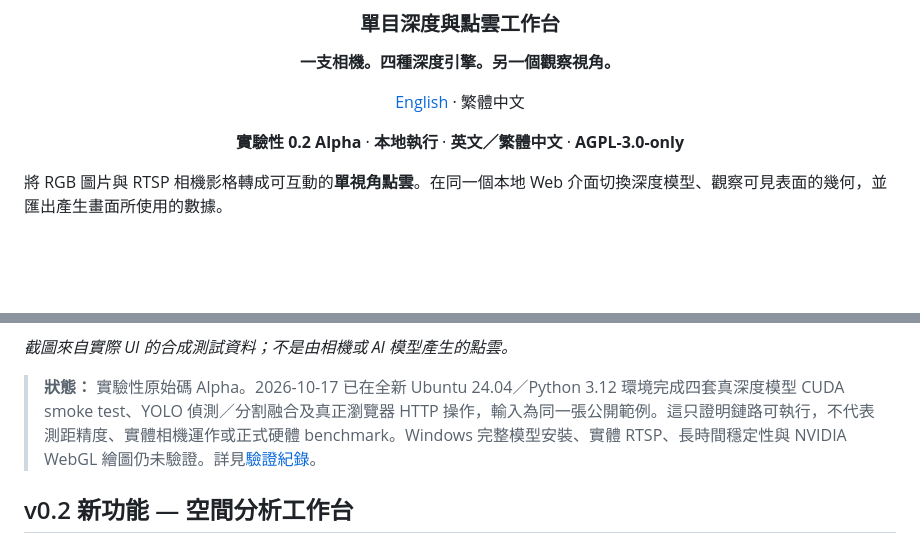
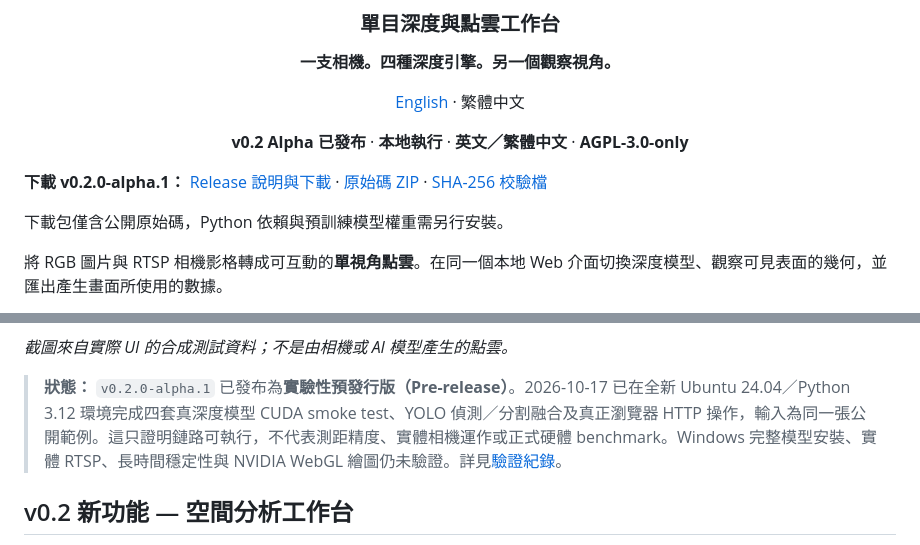
Before and after one commit to JShengP/depthport, a Markdown page: README.zh-TW.md, 2 parts joined by grey strips. GitHub-like rendering; blank space fills up the shorter version.

```diff
--- a/README.zh-TW.md
+++ b/README.zh-TW.md
@@ -7,9 +7,13 @@
 
 [English](README.md) · 繁體中文
 
-**實驗性 0.2 Alpha** · **本地執行** · **英文／繁體中文** · **AGPL-3.0-only**
+**v0.2 Alpha 已發布** · **本地執行** · **英文／繁體中文** · **AGPL-3.0-only**
 
 </div>
+
+**下載 v0.2.0-alpha.1：** [Release 說明與下載](https://github.com/JShengP/depthport/releases/tag/v0.2.0-alpha.1) · [原始碼 ZIP](https://github.com/JShengP/depthport/releases/download/v0.2.0-alpha.1/depthport-0.2.0-alpha.1-source.zip) · [SHA-256 校驗檔](https://github.com/JShengP/depthport/releases/download/v0.2.0-alpha.1/SHA256SUMS.txt)
+
+下載包僅含公開原始碼，Python 依賴與預訓練模型權重需另行安裝。
 
 將 RGB 圖片與 RTSP 相機影格轉成可互動的**單視角點雲**。在同一個本地 Web 介面切換深度模型、觀察可見表面的幾何，並匯出產生畫面所使用的數據。
 
@@ -19,7 +23,7 @@ DepthPort 整合既有預訓練模型，**不是新的深度網路或研究模
 
 *截圖來自實際 UI 的合成測試資料；不是由相機或 AI 模型產生的點雲。*
 
-> **狀態：** 實驗性原始碼 Alpha。2026-10-17 已在全新 Ubuntu 24.04／Python 3.12 環境完成四套真深度模型 CUDA smoke test、YOLO 偵測／分割融合及真正瀏覽器 HTTP 操作，輸入為同一張公開範例。這只證明鏈路可執行，不代表測距精度、實體相機運作或正式硬體 benchmark。Windows 完整模型安裝、實體 RTSP、長時間穩定性與 NVIDIA WebGL 繪圖仍未驗證。詳見[驗證紀錄](docs/zh-TW/validation.md)。
+> **狀態：** `v0.2.0-alpha.1` 已發布為**實驗性預發行版（Pre-release）**。2026-10-17 已在全新 Ubuntu 24.04／Python 3.12 環境完成四套真深度模型 CUDA smoke test、YOLO 偵測／分割融合及真正瀏覽器 HTTP 操作，輸入為同一張公開範例。這只證明鏈路可執行，不代表測距精度、實體相機運作或正式硬體 benchmark。Windows 完整模型安裝、實體 RTSP、長時間穩定性與 NVIDIA WebGL 繪圖仍未驗證。詳見[驗證紀錄](docs/zh-TW/validation.md)。
 
 ## v0.2 新功能 — 空間分析工作台
 
```
Also changed, not shown: README.md (+6 -2 lines).
